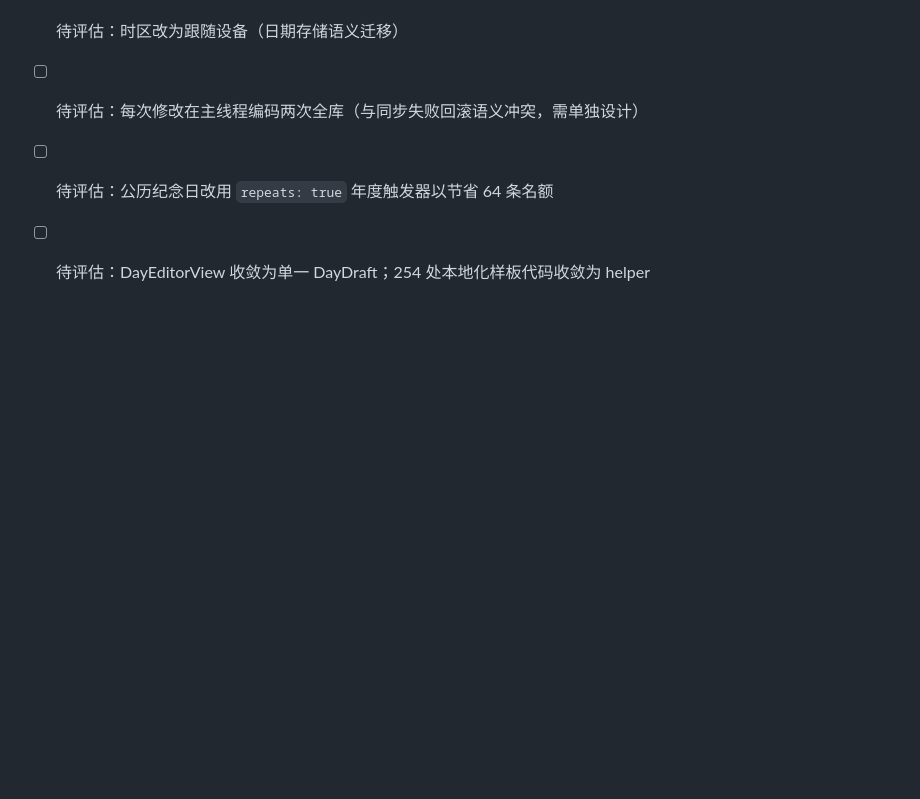
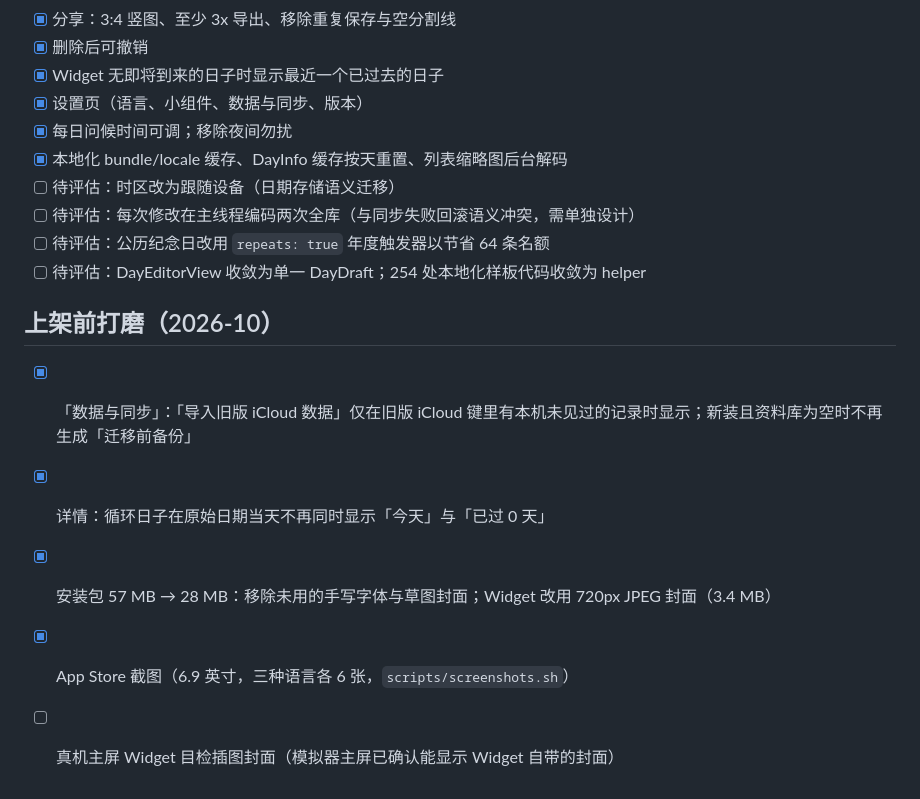
Before and after one commit to euynus/DaysRemember, a Markdown page: TODOs.md, the part around the change. Rendered like a GitHub page; blank space fills up the shorter version.

Commit message:
docs: tick the screenshots and record the pre-release polish

```diff
--- a/TODOs.md
+++ b/TODOs.md
@@ -68,3 +68,11 @@
 - [ ] 待评估：每次修改在主线程编码两次全库（与同步失败回滚语义冲突，需单独设计）
 - [ ] 待评估：公历纪念日改用 `repeats: true` 年度触发器以节省 64 条名额
 - [ ] 待评估：DayEditorView 收敛为单一 DayDraft；254 处本地化样板代码收敛为 helper
+
+## 上架前打磨（2026-10）
+
+- [x] 「数据与同步」：「导入旧版 iCloud 数据」仅在旧版 iCloud 键里有本机未见过的记录时显示；新装且资料库为空时不再生成「迁移前备份」
+- [x] 详情：循环日子在原始日期当天不再同时显示「今天」与「已过 0 天」
+- [x] 安装包 57 MB → 28 MB：移除未用的手写字体与草图封面；Widget 改用 720px JPEG 封面（3.4 MB）
+- [x] App Store 截图（6.9 英寸，三种语言各 6 张，`scripts/screenshots.sh`）
+- [ ] 真机主屏 Widget 目检插图封面（模拟器主屏已确认能显示 Widget 自带的封面）
```
Also changed, not shown: APPSTORE.md (+1 -1 lines).
